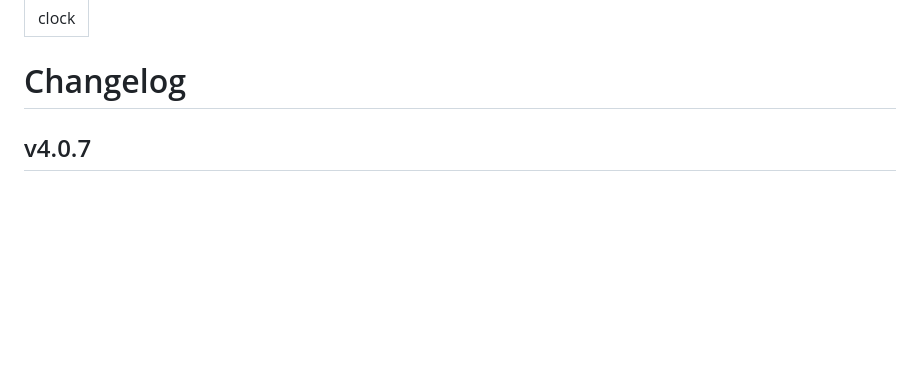
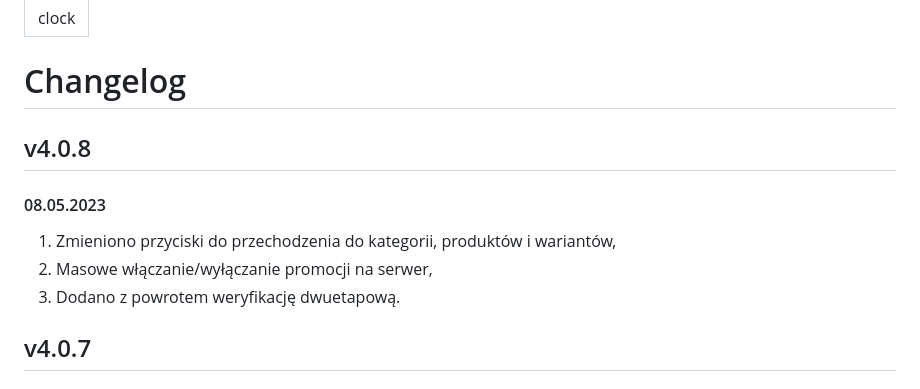
Before and after one commit to SpaceCodePoland/wiki.spaceis, a Markdown page: changelog.md, the part around the change. GitHub-like rendering; blank space fills up the shorter version.

Commit message:
changelog v4.0.8

```diff
--- a/changelog.md
+++ b/changelog.md
@@ -3,6 +3,14 @@ icon: clock
 ---
 
 # Changelog
+
+## v4.0.8
+
+#### 08.05.2023
+1. Zmieniono przyciski do przechodzenia do kategorii, produktów i wariantów,
+2. Masowe włączanie/wyłączanie promocji na serwer,
+3. Dodano z powrotem weryfikację dwuetapową.
+
 
 ## v4.0.7
 
```
